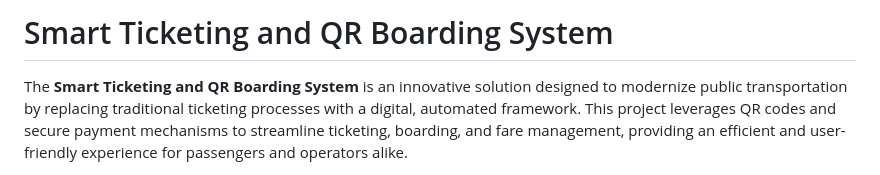
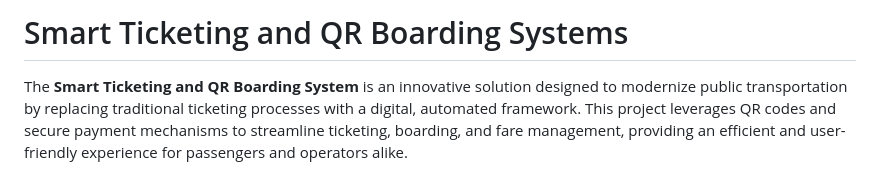
Before and after one commit to PrashantBimalJha/Smart-Ticketing-and-QR-Boarding-System, a Markdown page: README.md, the part around the change. GitHub-like rendering.

```diff
--- a/README.md
+++ b/README.md
@@ -1,4 +1,4 @@
-# Smart Ticketing and QR Boarding System
+# Smart Ticketing and QR Boarding Systems
 
 The **Smart Ticketing and QR Boarding System** is an innovative solution designed to modernize public transportation by replacing traditional ticketing processes with a digital, automated framework. This project leverages QR codes and secure payment mechanisms to streamline ticketing, boarding, and fare management, providing an efficient and user-friendly experience for passengers and operators alike.
 
```
